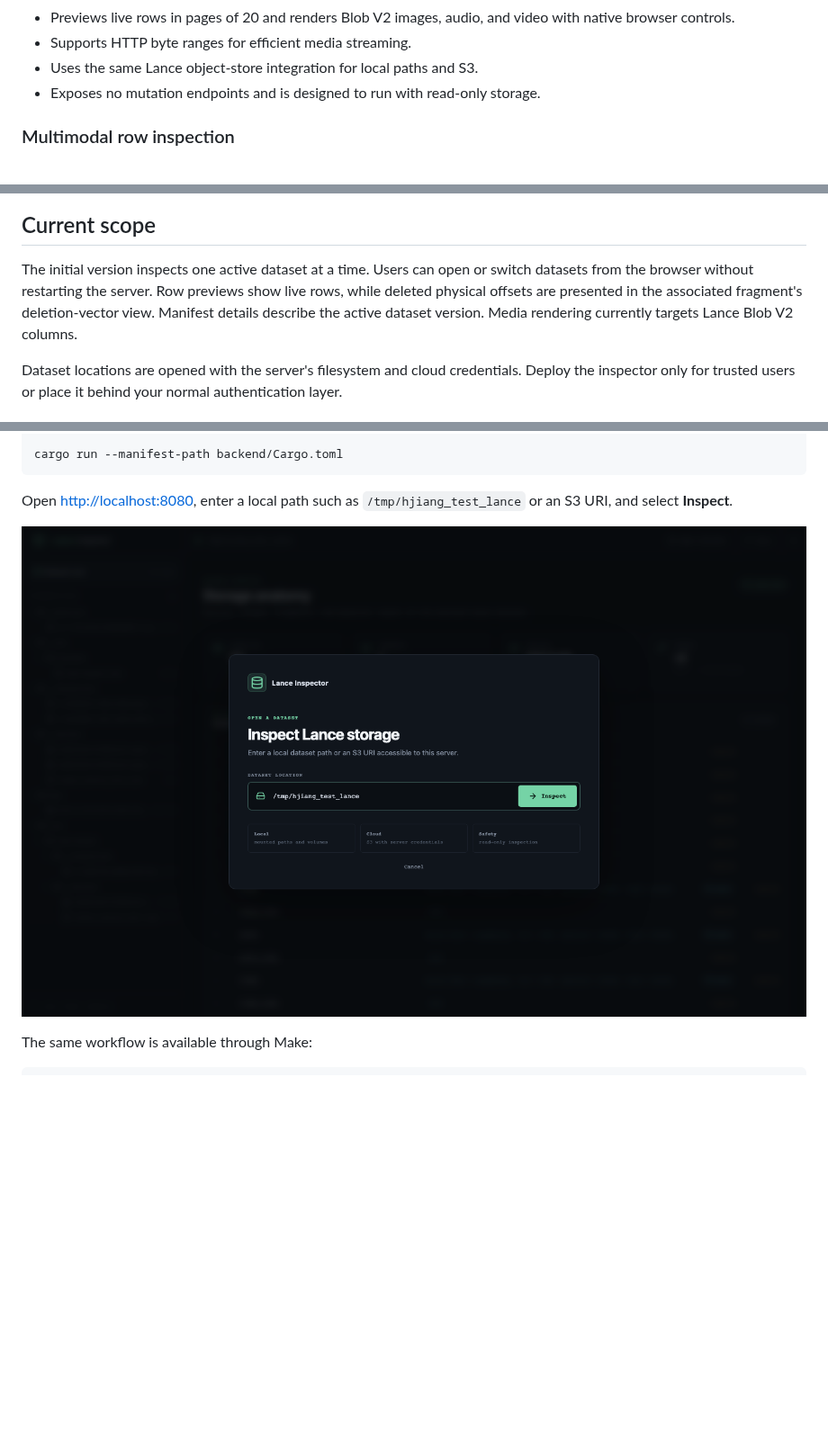
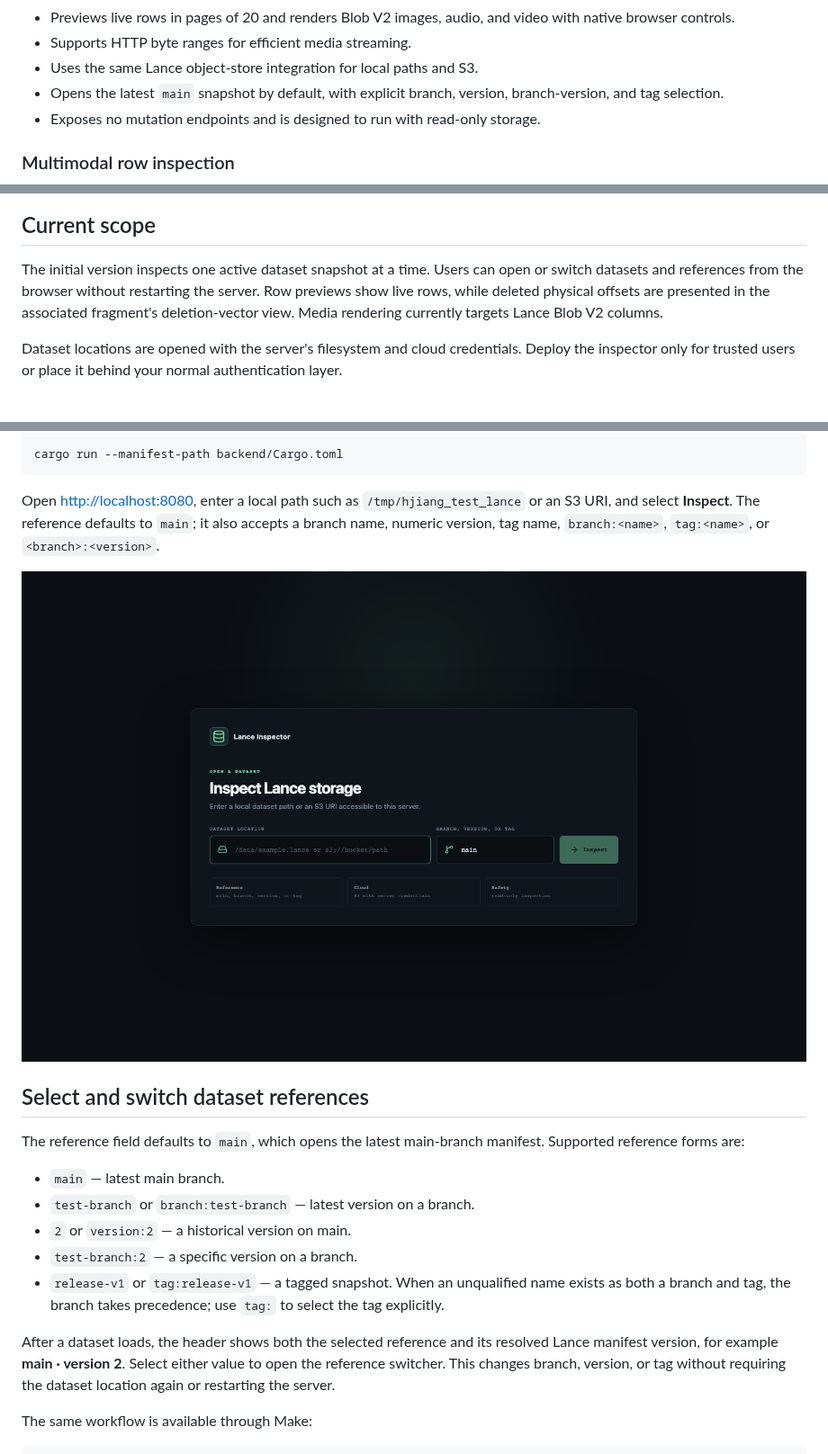
Before and after one commit to dentiny/lance-inspector, a Markdown page: README.md, 3 parts joined by grey strips. Shown at 90% size. GitHub-like rendering; pictures changed too: docs/images/dataset-connection.png; blank space fills up the shorter version.

Commit message:
Allow switch branch (#2)

````diff
--- a/README.md
+++ b/README.md
@@ -40,6 +40,8 @@ dashboard or dataset editor.
   with native browser controls.
 - Supports HTTP byte ranges for efficient media streaming.
 - Uses the same Lance object-store integration for local paths and S3.
+- Opens the latest `main` snapshot by default, with explicit branch, version,
+  branch-version, and tag selection.
 - Exposes no mutation endpoints and is designed to run with read-only storage.
 
 ### Multimodal row inspection
@@ -52,11 +54,11 @@ dashboard or dataset editor.
 
 ## Current scope
 
-The initial version inspects one active dataset at a time. Users can open or
-switch datasets from the browser without restarting the server. Row previews
-show live rows, while deleted physical offsets are presented in the associated
-fragment's deletion-vector view. Manifest details describe the active dataset
-version. Media rendering currently targets Lance Blob V2 columns.
+The initial version inspects one active dataset snapshot at a time. Users can
+open or switch datasets and references from the browser without restarting the
+server. Row previews show live rows, while deleted physical offsets are
+presented in the associated fragment's deletion-vector view. Media rendering
+currently targets Lance Blob V2 columns.
 
 Dataset locations are opened with the server's filesystem and cloud
 credentials. Deploy the inspector only for trusted users or place it behind
@@ -83,9 +85,29 @@ cargo run --manifest-path backend/Cargo.toml
 ```
 
 Open [http://localhost:8080](http://localhost:8080), enter a local path such as
-`/tmp/hjiang_test_lance` or an S3 URI, and select **Inspect**.
+`/tmp/hjiang_test_lance` or an S3 URI, and select **Inspect**. The reference
+defaults to `main`; it also accepts a branch name, numeric version, tag name,
+`branch:<name>`, `tag:<name>`, or `<branch>:<version>`.
 
 ![Dataset location input in the web UI](docs/images/dataset-connection.png)
+
+## Select and switch dataset references
+
+The reference field defaults to `main`, which opens the latest main-branch
+manifest. Supported reference forms are:
+
+- `main` — latest main branch.
+- `test-branch` or `branch:test-branch` — latest version on a branch.
+- `2` or `version:2` — a historical version on main.
+- `test-branch:2` — a specific version on a branch.
+- `release-v1` or `tag:release-v1` — a tagged snapshot. When an unqualified
+  name exists as both a branch and tag, the branch takes precedence; use
+  `tag:` to select the tag explicitly.
+
+After a dataset loads, the header shows both the selected reference and its
+resolved Lance manifest version, for example **main · version 2**. Select either
+value to open the reference switcher. This changes branch, version, or tag
+without requiring the dataset location again or restarting the server.
 
 The same workflow is available through Make:
 
````
Also changed, not shown: other parts of README.md (+1 -1 lines), 4 other files.
